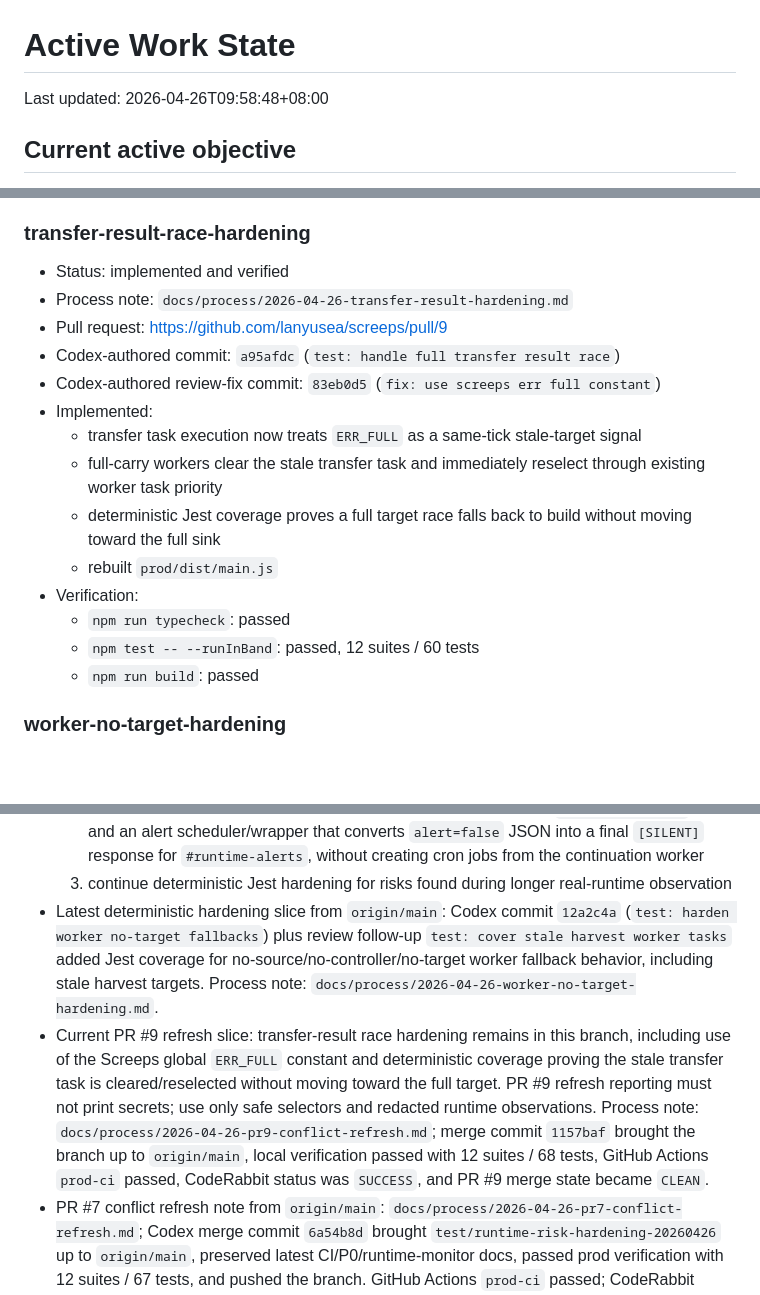
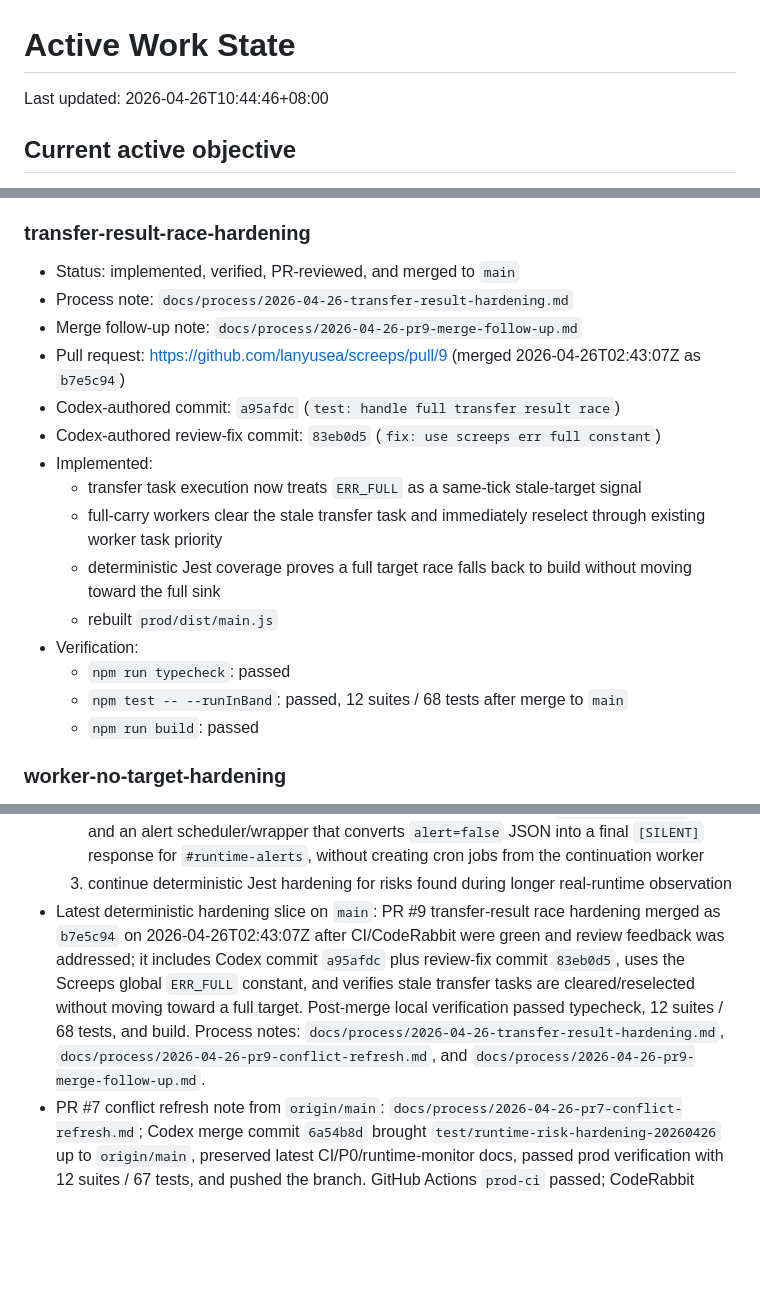
Before and after one commit to lanyusea/screeps, a Markdown page: docs/process/active-work-state.md, 3 parts joined by grey strips. GitHub-like rendering; blank space fills up the shorter version.

Commit message:
docs: record pr9 merge follow-up

```diff
--- a/docs/process/active-work-state.md
+++ b/docs/process/active-work-state.md
@@ -1,6 +1,6 @@
 # Active Work State
 
-Last updated: 2026-04-26T09:58:48+08:00
+Last updated: 2026-04-26T10:44:46+08:00
 
 ## Current active objective
 
@@ -151,9 +151,10 @@ P0: stabilize and monitor the Screeps agent operating system before continuing n
 
 ### transfer-result-race-hardening
 
-- Status: implemented and verified
+- Status: implemented, verified, PR-reviewed, and merged to `main`
 - Process note: `docs/process/2026-04-26-transfer-result-hardening.md`
-- Pull request: https://github.com/lanyusea/screeps/pull/9
+- Merge follow-up note: `docs/process/2026-04-26-pr9-merge-follow-up.md`
+- Pull request: https://github.com/lanyusea/screeps/pull/9 (merged 2026-04-26T02:43:07Z as `b7e5c94`)
 - Codex-authored commit: `a95afdc` (`test: handle full transfer result race`)
 - Codex-authored review-fix commit: `83eb0d5` (`fix: use screeps err full constant`)
 - Implemented:
@@ -163,7 +164,7 @@ P0: stabilize and monitor the Screeps agent operating system before continuing n
   - rebuilt `prod/dist/main.js`
 - Verification:
   - `npm run typecheck`: passed
-  - `npm test -- --runInBand`: passed, 12 suites / 60 tests
+  - `npm test -- --runInBand`: passed, 12 suites / 68 tests after merge to `main`
   - `npm run build`: passed
 
 ### worker-no-target-hardening
@@ -206,8 +207,7 @@ P0: stabilize and monitor the Screeps agent operating system before continuing n
   1. automate the pinned private-server smoke harness and redacted observation capture
   2. schedule the now live-smoked runtime monitor through dedicated `#runtime-summary` jobs and an alert scheduler/wrapper that converts `alert=false` JSON into a final `[SILENT]` response for `#runtime-alerts`, without creating cron jobs from the continuation worker
   3. continue deterministic Jest hardening for risks found during longer real-runtime observation
-- Latest deterministic hardening slice from `origin/main`: Codex commit `12a2c4a` (`test: harden worker no-target fallbacks`) plus review follow-up `test: cover stale harvest worker tasks` added Jest coverage for no-source/no-controller/no-target worker fallback behavior, including stale harvest targets. Process note: `docs/process/2026-04-26-worker-no-target-hardening.md`.
-- Current PR #9 refresh slice: transfer-result race hardening remains in this branch, including use of the Screeps global `ERR_FULL` constant and deterministic coverage proving the stale transfer task is cleared/reselected without moving toward the full target. PR #9 refresh reporting must not print secrets; use only safe selectors and redacted runtime observations. Process note: `docs/process/2026-04-26-pr9-conflict-refresh.md`; merge commit `1157baf` brought the branch up to `origin/main`, local verification passed with 12 suites / 68 tests, GitHub Actions `prod-ci` passed, CodeRabbit status was `SUCCESS`, and PR #9 merge state became `CLEAN`.
+- Latest deterministic hardening slice on `main`: PR #9 transfer-result race hardening merged as `b7e5c94` on 2026-04-26T02:43:07Z after CI/CodeRabbit were green and review feedback was addressed; it includes Codex commit `a95afdc` plus review-fix commit `83eb0d5`, uses the Screeps global `ERR_FULL` constant, and verifies stale transfer tasks are cleared/reselected without moving toward a full target. Post-merge local verification passed typecheck, 12 suites / 68 tests, and build. Process notes: `docs/process/2026-04-26-transfer-result-hardening.md`, `docs/process/2026-04-26-pr9-conflict-refresh.md`, and `docs/process/2026-04-26-pr9-merge-follow-up.md`.
 - PR #7 conflict refresh note from `origin/main`: `docs/process/2026-04-26-pr7-conflict-refresh.md`; Codex merge commit `6a54b8d` brought `test/runtime-risk-hardening-20260426` up to `origin/main`, preserved latest CI/P0/runtime-monitor docs, passed prod verification with 12 suites / 67 tests, and pushed the branch. GitHub Actions `prod-ci` passed; CodeRabbit status was pending immediately after push.
 - Runtime monitor live-token smoke: `docs/process/2026-04-26-runtime-monitor-live-smoke.md`; `self-test` passed (8 tests), live summary rendered `runtime-artifacts/screeps-monitor/summary-shardX-E48S28.png` in the first pass and `runtime-artifacts/screeps-monitor-live-smoke-20260426/summary-shardX-E48S28.png` in the 09:32 repeat pass; live alert returned `alert: false` with no warnings at official ticks `108687` and `109202` for `shardX/E48S28`; repeat prod verification passed typecheck, 12 suites / 59 tests, and build.
 - Verification target if code changes are made:
```
Also changed, not shown: docs/ops/roadmap.md (+1 -1 lines), docs/process/2026-04-26-pr9-merge-follow-up.md (added, +43 -0 lines).
